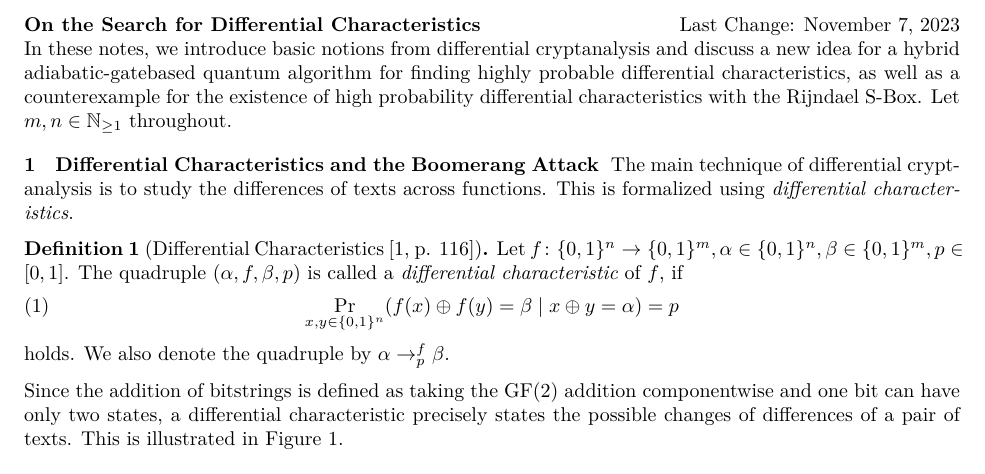
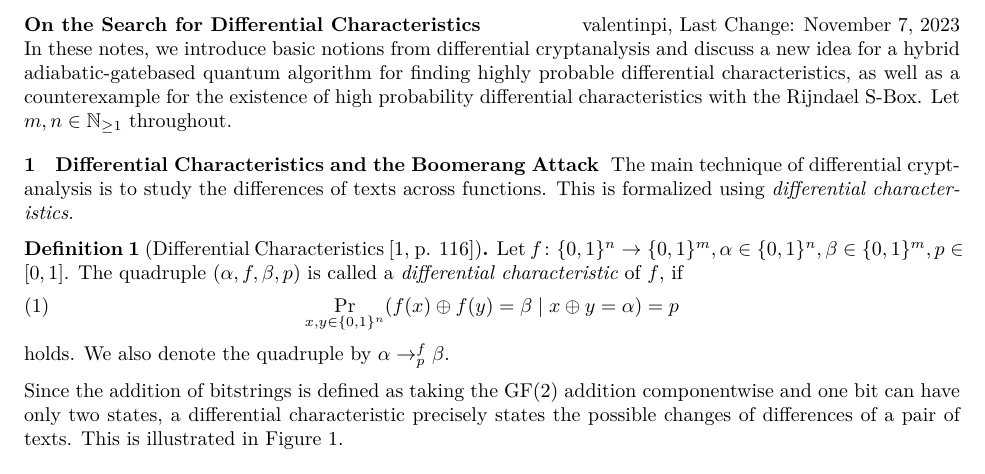
Before and after one commit to valentinpi/valentinpi.github.io, a LaTeX paper (posts/on-the-search-for-differential-characteristics/on_the_search_for_differential_characteristics.tex): part of page 1 of 5, cut so that both start at the same text. Compiled offline with XeLaTeX.

Commit message:
Small update

```diff
--- a/posts/on-the-search-for-differential-characteristics/on_the_search_for_differential_characteristics.tex
+++ b/posts/on-the-search-for-differential-characteristics/on_the_search_for_differential_characteristics.tex
@@ -74,7 +74,7 @@
 \newcommand{\draftcomment}[2]{\textcolor{#1}{#2}}
 
 \begin{document}
-    \section*{On the Search for Differential Characteristics} \hfill \hfill Last Change: November 7, 2023
+    \section*{On the Search for Differential Characteristics} \hfill \hfill valentinpi, Last Change: November 7, 2023
 
     In these notes, we introduce basic notions from differential cryptanalysis and discuss a new idea for a hybrid adiabatic-gatebased quantum algorithm for finding highly probable differential characteristics, as well as a counterexample for the existence of high probability differential characteristics with the Rijndael S-Box. Let \(m, n \in \mathbb{N}_{\geq 1}\) throughout.
 
```
Also changed, not shown: posts/on-the-search-for-differential-characteristics/on_the_search_for_differential_characteristics.pdf.
